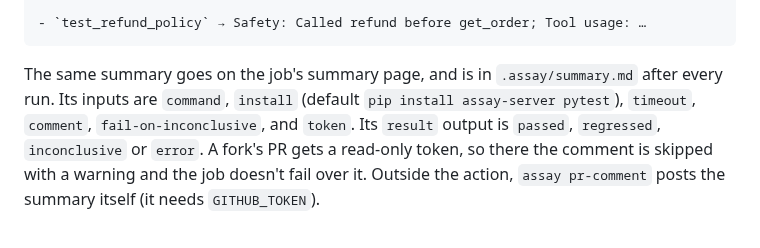
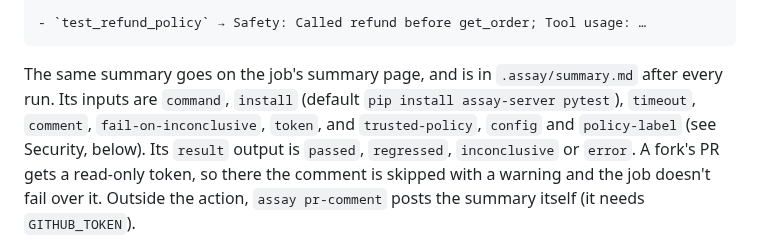
Before and after one commit to actions-marketplace-validations/tap222_assay-evals, a Markdown page: README.md, the part around one of its changes. Drawn GitHub-style.

```diff
--- a/README.md
+++ b/README.md
@@ -201,7 +201,8 @@ branch's latest. It then posts one comment on the PR, and edits that comment on
 
 The same summary goes on the job's summary page, and is in `.assay/summary.md` after every
 run. Its inputs are `command`, `install` (default `pip install assay-server pytest`),
-`timeout`, `comment`, `fail-on-inconclusive`, and `token`. Its `result` output is `passed`, `regressed`,
+`timeout`, `comment`, `fail-on-inconclusive`, `token`, and `trusted-policy`, `config` and
+`policy-label` (see Security, below). Its `result` output is `passed`, `regressed`,
 `inconclusive` or `error`. A fork's PR gets a read-only token, so there the comment is
 skipped with a warning and the job doesn't fail over it. Outside the action,
 `assay pr-comment` posts the summary itself (it needs `GITHUB_TOKEN`).
```
Also changed, not shown: other parts of README.md (+39 -0 lines).
